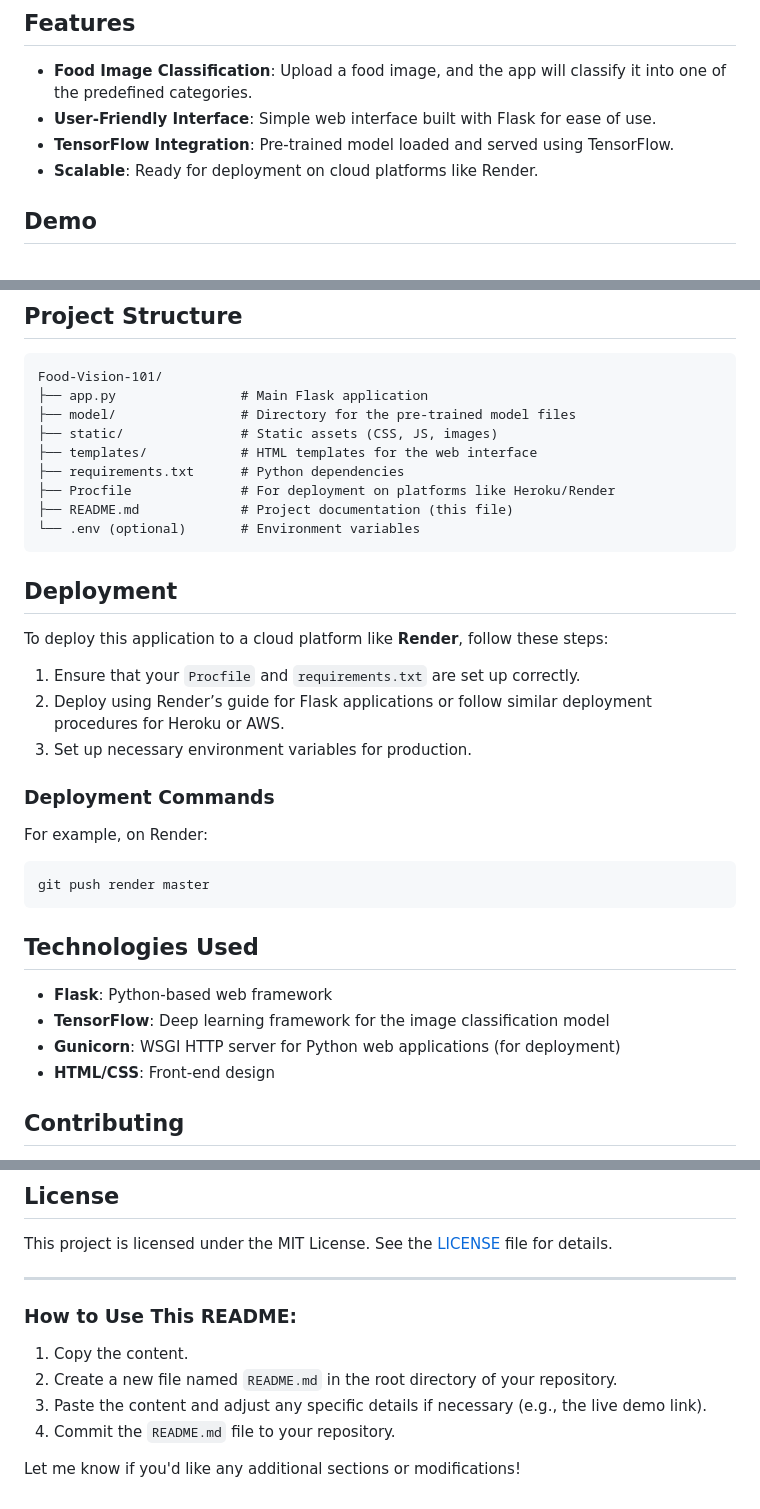
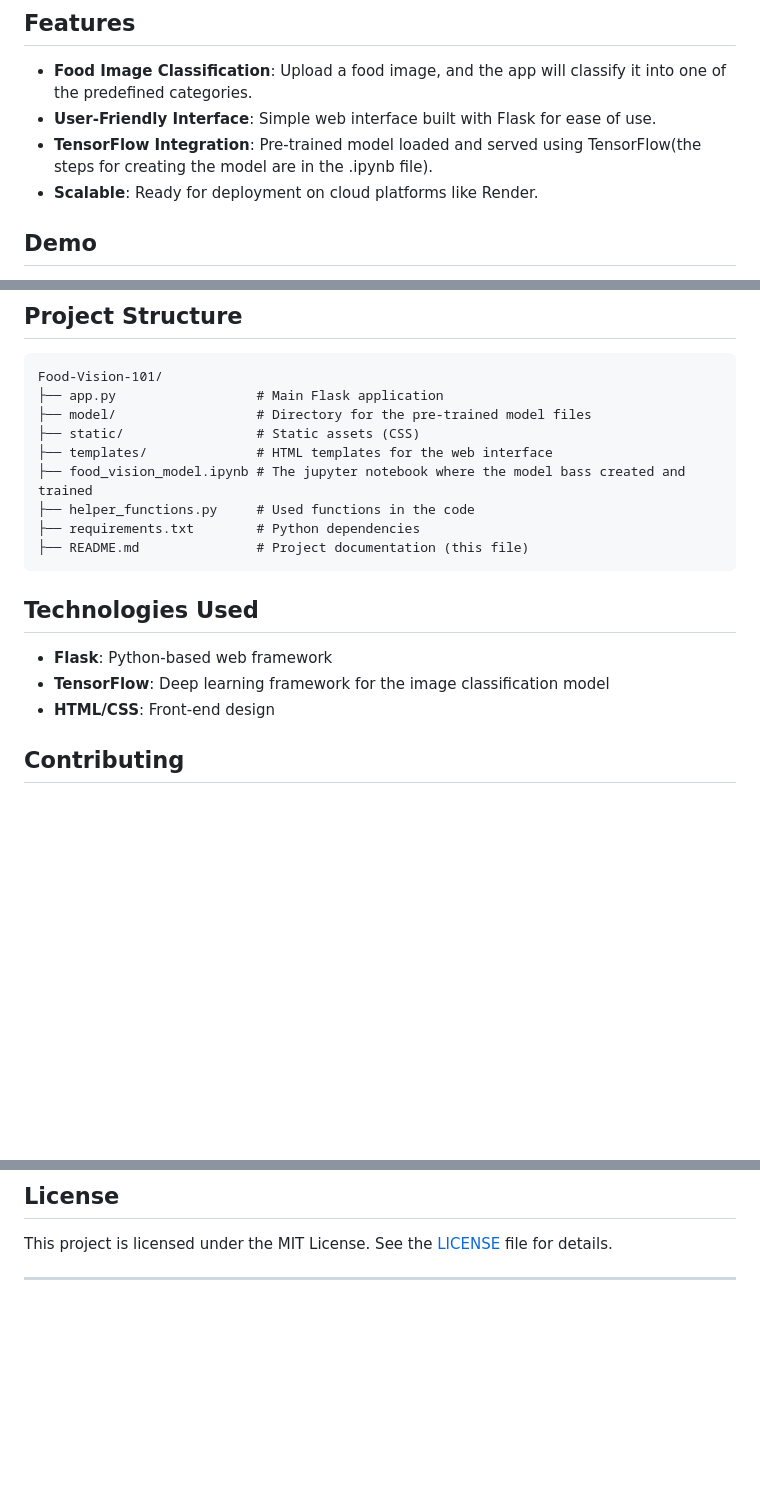
Before and after one commit to ali-kanbar/Food-Vision-101, a Markdown page: README.md, 3 parts joined by grey strips. GitHub-like rendering; blank space fills up the shorter version.

````diff
--- a/README.md
+++ b/README.md
@@ -17,7 +17,7 @@
 ## Features
 - **Food Image Classification**: Upload a food image, and the app will classify it into one of the predefined categories.
 - **User-Friendly Interface**: Simple web interface built with Flask for ease of use.
-- **TensorFlow Integration**: Pre-trained model loaded and served using TensorFlow.
+- **TensorFlow Integration**: Pre-trained model loaded and served using TensorFlow(the steps for creating the model are in the .ipynb file).
 - **Scalable**: Ready for deployment on cloud platforms like Render.
 
 ## Demo
@@ -77,35 +77,19 @@ The model used in this project is a pre-trained deep learning model from TensorF
 ## Project Structure
 ```plaintext
 Food-Vision-101/
-├── app.py                # Main Flask application
-├── model/                # Directory for the pre-trained model files
-├── static/               # Static assets (CSS, JS, images)
-├── templates/            # HTML templates for the web interface
-├── requirements.txt      # Python dependencies
-├── Procfile              # For deployment on platforms like Heroku/Render
-├── README.md             # Project documentation (this file)
-└── .env (optional)       # Environment variables
-```
-
-## Deployment
-
-To deploy this application to a cloud platform like **Render**, follow these steps:
-
-1. Ensure that your `Procfile` and `requirements.txt` are set up correctly.
-2. Deploy using Render’s guide for Flask applications or follow similar deployment procedures for Heroku or AWS.
-3. Set up necessary environment variables for production.
-
-### Deployment Commands
-For example, on Render:
-
-```bash
-git push render master
+├── app.py                  # Main Flask application
+├── model/                  # Directory for the pre-trained model files
+├── static/                 # Static assets (CSS)
+├── templates/              # HTML templates for the web interface
+├── food_vision_model.ipynb # The jupyter notebook where the model bass created and trained
+├── helper_functions.py     # Used functions in the code
+├── requirements.txt        # Python dependencies
+├── README.md               # Project documentation (this file)
 ```
 
 ## Technologies Used
 - **Flask**: Python-based web framework
 - **TensorFlow**: Deep learning framework for the image classification model
-- **Gunicorn**: WSGI HTTP server for Python web applications (for deployment)
 - **HTML/CSS**: Front-end design
 
 ## Contributing
@@ -123,11 +107,3 @@ Contributions are welcome! If you’d like to contribute to this project:
 This project is licensed under the MIT License. See the [LICENSE](LICENSE) file for details.
 
 ---
-
-### How to Use This README:
-1. Copy the content.
-2. Create a new file named `README.md` in the root directory of your repository.
-3. Paste the content and adjust any specific details if necessary (e.g., the live demo link).
-4. Commit the `README.md` file to your repository.
-
-Let me know if you'd like any additional sections or modifications!
````
